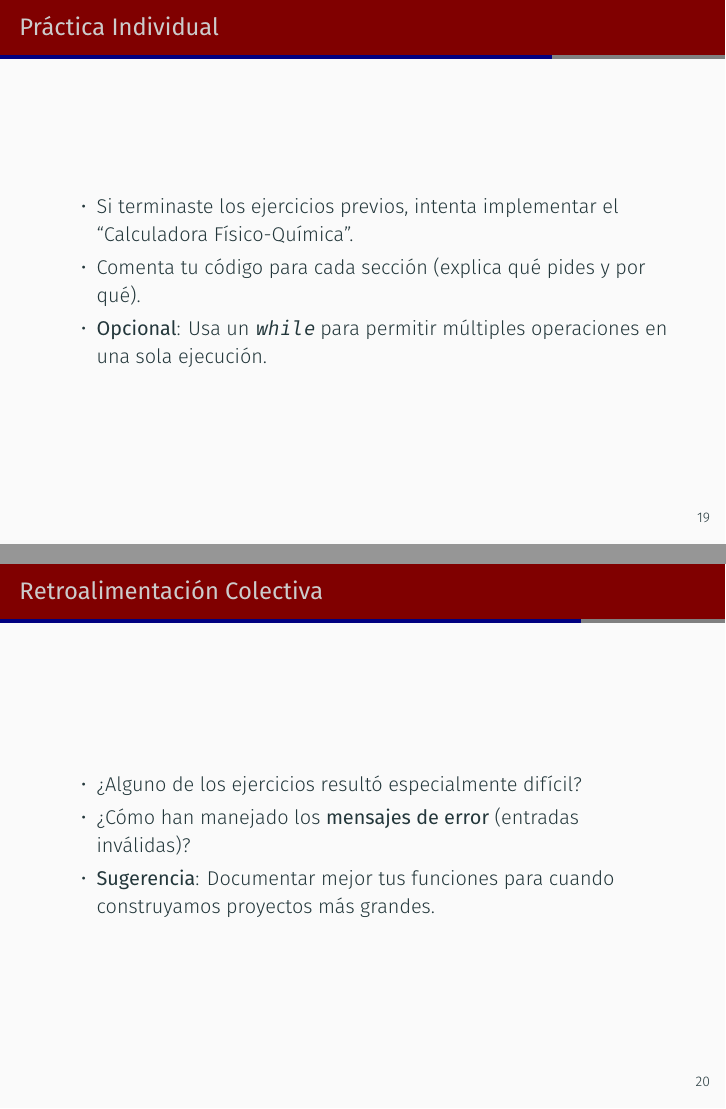
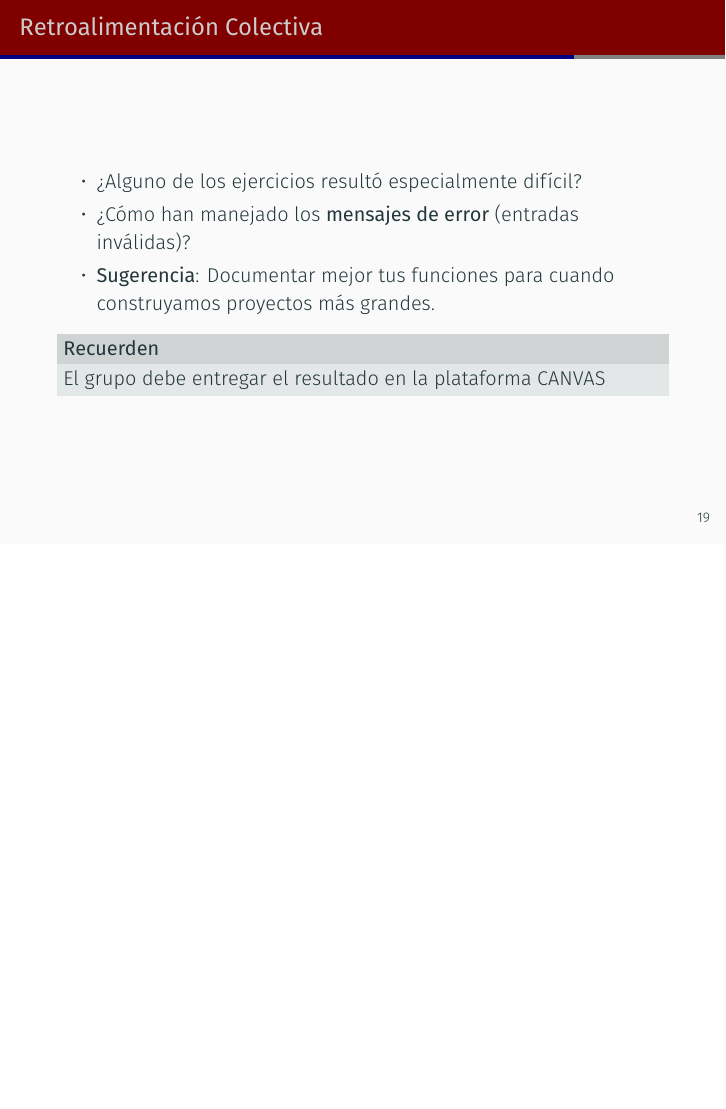
Before and after one commit to jperaltac/pcfi161, LaTeX slides (lectures/Semana02/Semana02-P2.tex): pages 22 and 23 of 29 before the commit and page 23 of 29 after it, the two joined at a grey line, the shorter picture padded with empty space. Compiled offline with XeLaTeX.

Commit message:
Updated parte 2

```diff
--- a/lectures/Semana02/Semana02-P2.tex
+++ b/lectures/Semana02/Semana02-P2.tex
@@ -362,13 +363,13 @@ print(f'Resultado: {result} {unidad_destino}')
 % ------------------------------------------------------------------------
 % Slide 19: Práctica Individual / Exposición
 % ------------------------------------------------------------------------
-\begin{frame}{Práctica Individual}
-  \begin{itemize}
-    \item Si terminaste los ejercicios previos, intenta implementar el “Calculadora Físico-Química”.
-    \item Comenta tu código para cada sección (explica qué pides y por qué).
-    \item \textbf{Opcional}: Usa un \texttt{while} para permitir múltiples operaciones en una sola ejecución.
-  \end{itemize}
-\end{frame}
+%\begin{frame}{Práctica Individual}
+%  \begin{itemize}
+%    \item Si terminaste los ejercicios previos, intenta implementar el “Calculadora Físico-Química”.
+%    \item Comenta tu código para cada sección (explica qué pides y por qué).
+%    \item \textbf{Opcional}: Usa un \texttt{while} para permitir múltiples operaciones en una sola ejecución.
+%  \end{itemize}
+%\end{frame}
 
 % ------------------------------------------------------------------------
 % Slide 20: Retroalimentación Colectiva
@@ -379,6 +380,9 @@ print(f'Resultado: {result} {unidad_destino}')
     \item ¿Cómo han manejado los \textbf{mensajes de error} (entradas inválidas)?
     \item \textbf{Sugerencia}: Documentar mejor tus funciones para cuando construyamos proyectos más grandes.
   \end{itemize}
+  \begin{block}{Recuerden}
+    El grupo debe entregar el resultado en la plataforma CANVAS
+  \end{block}
 \end{frame}
 
 % ----------------------------------------------------------------------------------------
```
Also changed, not shown: lectures/Semana01/Semana01-P2.tex (+2 -1 lines), lectures/Semana03/Semana03-P2.tex (+6 -0 lines), lectures/Semana02/Semana02-P2.tex (5 more changed lines).
